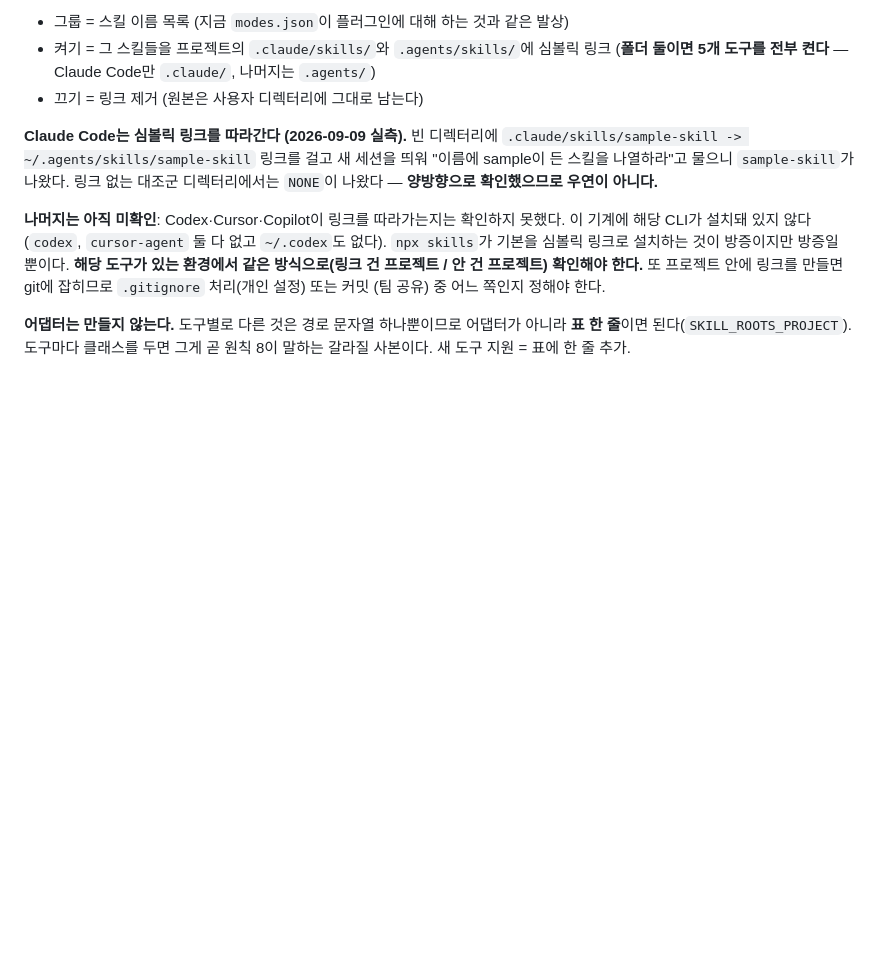
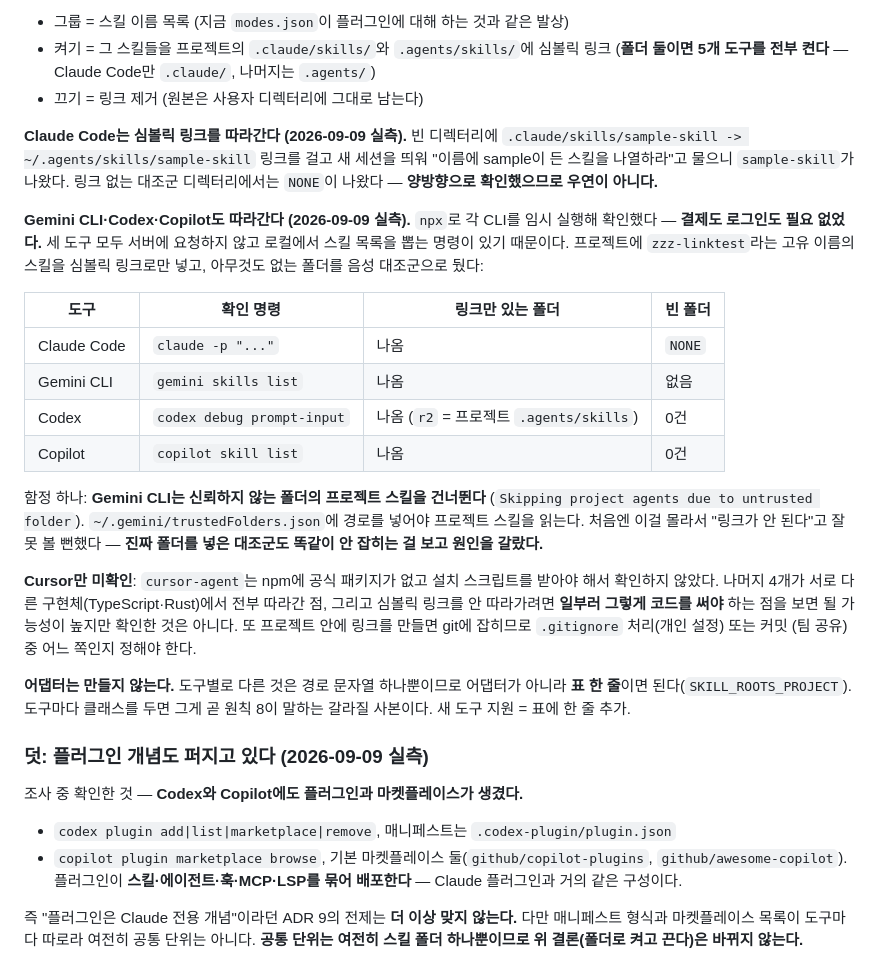
Before and after one commit to ganggangstone/agent-hud, a Markdown page: docs/ADR.md, the part around the change. GitHub-like rendering; blank space fills up the shorter version.

Commit message:
ADR 10: verified Gemini CLI, Codex and Copilot follow symlinked skills
Ran each CLI via npx with no login and no payment -- all three have a local
skill listing path that does not call the API. A uniquely named sentinel skill
present only as a symlink showed up in every one; an empty control directory
showed none.

Records the Gemini CLI trap (project skills are skipped in untrusted folders,
which first looked like symlinks failing until a real-folder control split the
cause) and that Cursor is still unverified.

Also notes Codex and Copilot now ship plugins and marketplaces of their own,
which retires ADR 9's premise that plugins are a Claude-only concept.

Co-Authored-By: Claude Opus 5 (1M context) <noreply@anthropic.com>
Claude-Session: https://claude.ai/code/session_01Q8u8awEQAoutwAobbwyV2h

```diff
--- a/docs/ADR.md
+++ b/docs/ADR.md
@@ -271,13 +271,43 @@ GitHub이 느린 날 대시보드 전체가 멈춘다.
 "이름에 sample이 든 스킬을 나열하라"고 물으니 `sample-skill`가 나왔다. 링크 없는 대조군
 디렉터리에서는 `NONE`이 나왔다 — **양방향으로 확인했으므로 우연이 아니다.**
 
-**나머지는 아직 미확인**: Codex·Cursor·Copilot이 링크를 따라가는지는 확인하지 못했다.
-이 기계에 해당 CLI가 설치돼 있지 않다(`codex`, `cursor-agent` 둘 다 없고 `~/.codex`도
-없다). `npx skills`가 기본을 심볼릭 링크로 설치하는 것이 방증이지만 방증일 뿐이다.
-**해당 도구가 있는 환경에서 같은 방식으로(링크 건 프로젝트 / 안 건 프로젝트) 확인해야 한다.**
+**Gemini CLI·Codex·Copilot도 따라간다 (2026-09-09 실측).** `npx`로 각 CLI를 임시 실행해
+확인했다 — **결제도 로그인도 필요 없었다.** 세 도구 모두 서버에 요청하지 않고 로컬에서
+스킬 목록을 뽑는 명령이 있기 때문이다. 프로젝트에 `zzz-linktest`라는 고유 이름의 스킬을
+심볼릭 링크로만 넣고, 아무것도 없는 폴더를 음성 대조군으로 뒀다:
+
+| 도구 | 확인 명령 | 링크만 있는 폴더 | 빈 폴더 |
+|---|---|---|---|
+| Claude Code | `claude -p "..."` | 나옴 | `NONE` |
+| Gemini CLI | `gemini skills list` | 나옴 | 없음 |
+| Codex | `codex debug prompt-input` | 나옴 (`r2` = 프로젝트 `.agents/skills`) | 0건 |
+| Copilot | `copilot skill list` | 나옴 | 0건 |
+
+함정 하나: **Gemini CLI는 신뢰하지 않는 폴더의 프로젝트 스킬을 건너뛴다**
+(`Skipping project agents due to untrusted folder`). `~/.gemini/trustedFolders.json`에
+경로를 넣어야 프로젝트 스킬을 읽는다. 처음엔 이걸 몰라서 "링크가 안 된다"고 잘못 볼
+뻔했다 — **진짜 폴더를 넣은 대조군도 똑같이 안 잡히는 걸 보고 원인을 갈랐다.**
+
+**Cursor만 미확인**: `cursor-agent`는 npm에 공식 패키지가 없고 설치 스크립트를 받아야 해서
+확인하지 않았다. 나머지 4개가 서로 다른 구현체(TypeScript·Rust)에서 전부 따라간 점,
+그리고 심볼릭 링크를 안 따라가려면 **일부러 그렇게 코드를 써야** 하는 점을 보면 될 가능성이
+높지만 확인한 것은 아니다.
 또 프로젝트 안에 링크를 만들면 git에 잡히므로 `.gitignore` 처리(개인 설정) 또는 커밋
 (팀 공유) 중 어느 쪽인지 정해야 한다.
 
 **어댑터는 만들지 않는다.** 도구별로 다른 것은 경로 문자열 하나뿐이므로 어댑터가 아니라
 **표 한 줄**이면 된다(`SKILL_ROOTS_PROJECT`). 도구마다 클래스를 두면 그게 곧 원칙 8이
 말하는 갈라질 사본이다. 새 도구 지원 = 표에 한 줄 추가.
+
+### 덧: 플러그인 개념도 퍼지고 있다 (2026-09-09 실측)
+
+조사 중 확인한 것 — **Codex와 Copilot에도 플러그인과 마켓플레이스가 생겼다.**
+
+- `codex plugin add|list|marketplace|remove`, 매니페스트는 `.codex-plugin/plugin.json`
+- `copilot plugin marketplace browse`, 기본 마켓플레이스 둘(`github/copilot-plugins`,
+  `github/awesome-copilot`). 플러그인이 **스킬·에이전트·훅·MCP·LSP를 묶어 배포한다** —
+  Claude 플러그인과 거의 같은 구성이다.
+
+즉 "플러그인은 Claude 전용 개념"이라던 ADR 9의 전제는 **더 이상 맞지 않는다.** 다만
+매니페스트 형식과 마켓플레이스 목록이 도구마다 따로라 여전히 공통 단위는 아니다.
+**공통 단위는 여전히 스킬 폴더 하나뿐이므로 위 결론(폴더로 켜고 끈다)은 바뀌지 않는다.**
```
